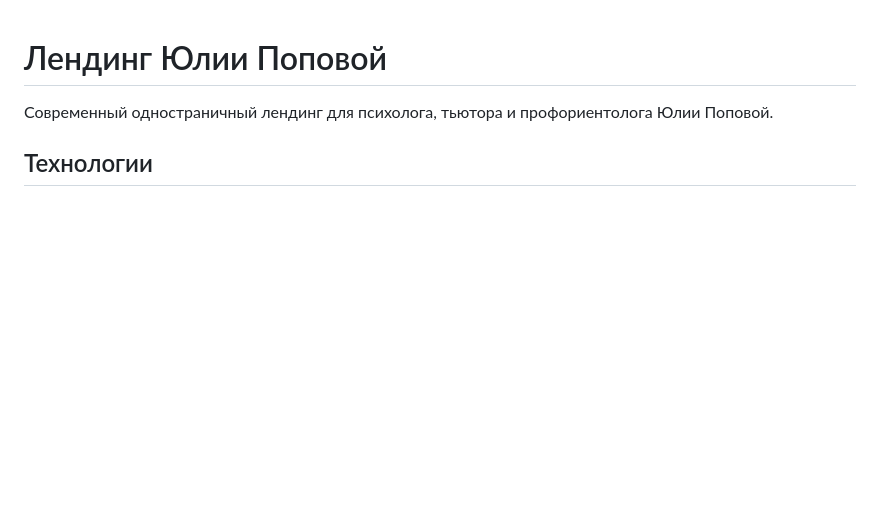
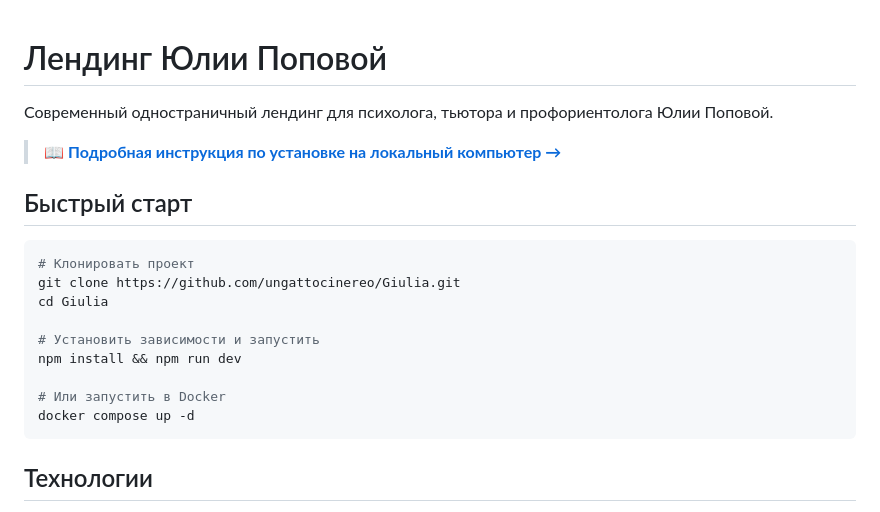
Before and after one commit to ungattocinereo/Giulia, a Markdown page: README.md, the part around the change. Rendered like a GitHub page; blank space fills up the shorter version.

````diff
--- a/README.md
+++ b/README.md
@@ -1,6 +1,22 @@
 # Лендинг Юлии Поповой
 
 Современный одностраничный лендинг для психолога, тьютора и профориентолога Юлии Поповой.
+
+> 📖 **[Подробная инструкция по установке на локальный компьютер →](INSTALLATION.md)**
+
+## Быстрый старт
+
+```bash
+# Клонировать проект
+git clone https://github.com/ungattocinereo/Giulia.git
+cd Giulia
+
+# Установить зависимости и запустить
+npm install && npm run dev
+
+# Или запустить в Docker
+docker compose up -d
+```
 
 ## Технологии
 
````
Also changed, not shown: INSTALLATION.md (added, +432 -0 lines).
